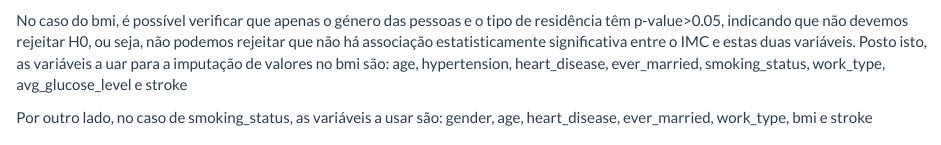
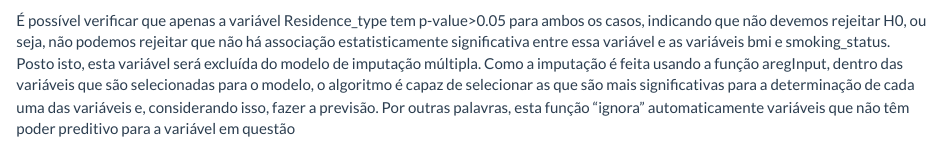
Before and after one commit to SimaoCT/Trabalho-de-FEM, an R Markdown document (Stroke_Prediction_Model_Report_new.Rmd): the page in a window 1100 px wide, from 300 px down. Rendered offline with R 4.5, knitr and Pandoc, with nearby package versions; some code elsewhere in the file could not run offline.

Commit message:
Nova justificação da exclusão de variáveis no modelo de imput
Updated the Stroke Prediction Model Report with data cleaning and imputation details.

````diff
--- a/Stroke_Prediction_Model_Report_new.Rmd
+++ b/Stroke_Prediction_Model_Report_new.Rmd
@@ -97,10 +97,8 @@ tabela_smoking <- dados %>%
 tabela_smoking
 ```
 
-No caso do bmi, é possível verificar que apenas o género das pessoas e o tipo de residência têm p-value>0.05, indicando que não devemos rejeitar H0, ou seja, não podemos rejeitar que não há associação estatisticamente significativa entre o IMC e estas duas variáveis.
-Posto isto, as variáveis a uar para a imputação de valores no bmi são: age, hypertension, heart_disease, ever_married, smoking_status, work_type, avg_glucose_level e stroke
-
-Por outro lado, no caso de smoking_status, as variáveis a usar são: gender, age, heart_disease, ever_married, work_type, bmi e stroke
+É possível verificar que apenas a variável Residence_type tem p-value>0.05 para ambos os casos, indicando que não devemos rejeitar H0, ou seja, não podemos rejeitar que não há associação estatisticamente significativa entre essa variável e as variáveis bmi e smoking_status. Posto isto, esta variável será excluída do modelo de imputação múltipla.
+Como a imputação é feita usando a função aregInput, dentro das variáveis que são selecionadas para o modelo, o algoritmo é capaz de selecionar as que são mais significativas para a determinação de cada uma das variáveis e, considerando isso, fazer a previsão. Por outras palavras, esta função "ignora" automaticamente variáveis que não têm poder preditivo para a variável em questão
 
 ```{r Libraries and Data Cleaning, echo=FALSE}
 imputar = aregImpute(formula = ~stroke + age + hypertension + heart_disease + ever_married + Residence_type + avg_glucose_level + bmi + smoking_status + gender + work_type, data = dados, n.impute = 5, nk = 3)
````
